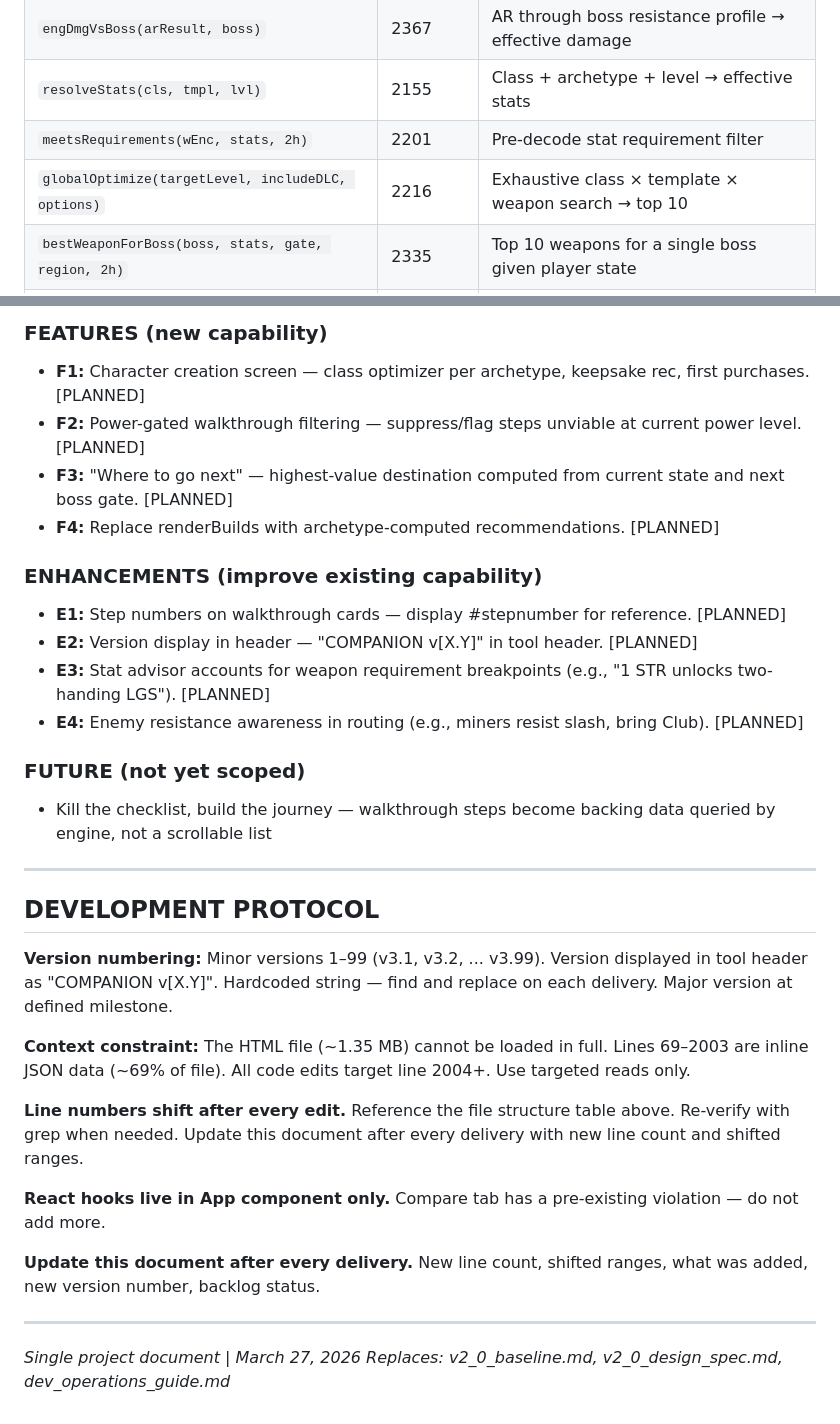
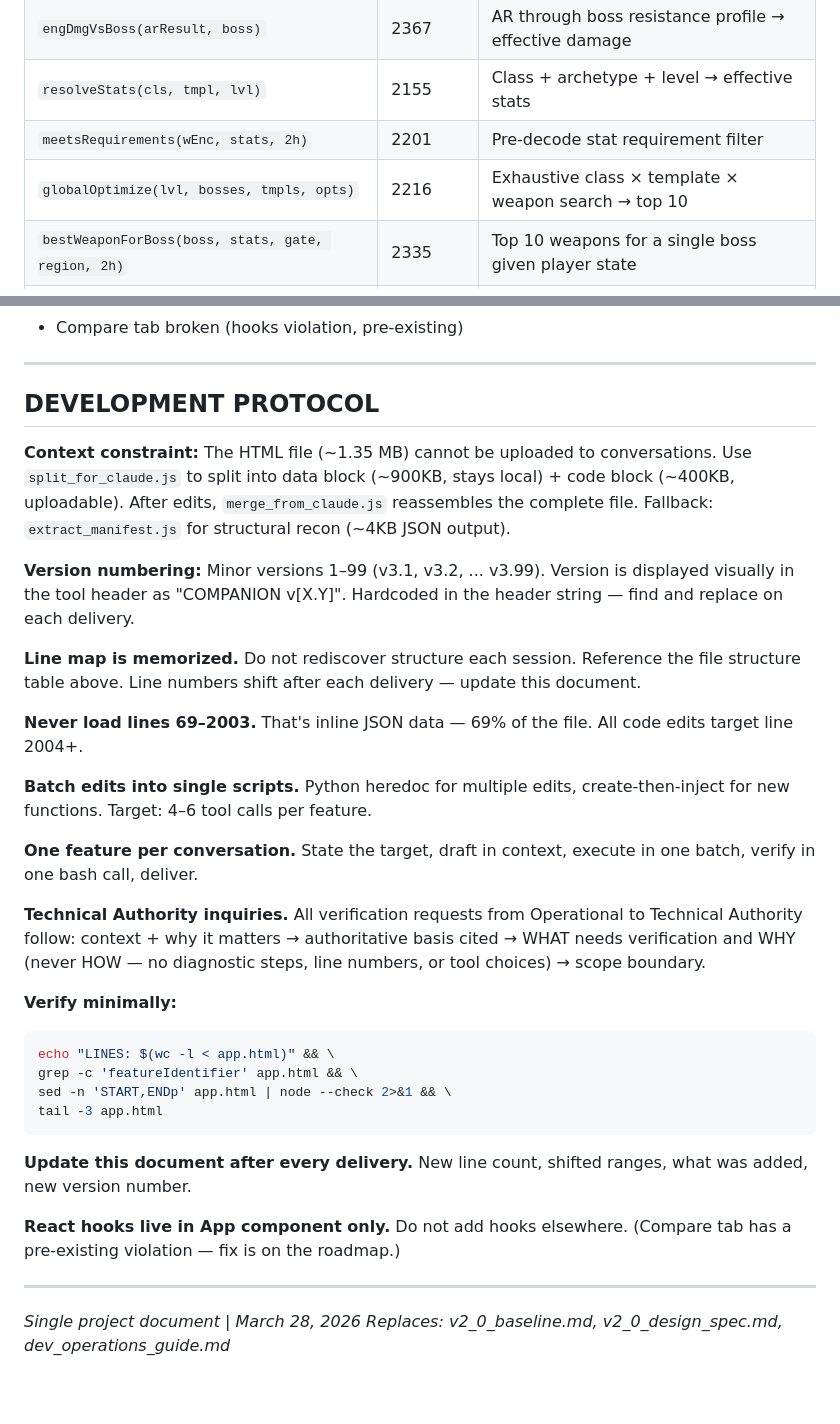
Before and after one commit to ThePeoplesGunny/Elden-Ring, a Markdown page: tarnished_companion_project.md, 2 parts joined by grey strips. GitHub-like rendering.

````diff
--- a/tarnished_companion_project.md
+++ b/tarnished_companion_project.md
@@ -70,7 +70,7 @@ Every recommendation is computed from datamined game data. The tool makes no cla
 | `engDmgVsBoss(arResult, boss)` | 2367 | AR through boss resistance profile → effective damage |
 | `resolveStats(cls, tmpl, lvl)` | 2155 | Class + archetype + level → effective stats |
 | `meetsRequirements(wEnc, stats, 2h)` | 2201 | Pre-decode stat requirement filter |
-| `globalOptimize(targetLevel, includeDLC, options)` | 2216 | Exhaustive class × template × weapon search → top 10 |
+| `globalOptimize(lvl, bosses, tmpls, opts)` | 2216 | Exhaustive class × template × weapon search → top 10 |
 | `bestWeaponForBoss(boss, stats, gate, region, 2h)` | 2335 | Top 10 weapons for a single boss given player state |
 | `getPlayerBossDmg(bossName, charState)` | 2179 | Single-weapon damage against a specific boss |
 | `deriveGateState(ci)` | 2765 | Journey checkoffs → unlocked affinities + upgrade caps |
@@ -186,33 +177,36 @@ Everything from v2.0 plus:
-### FEATURES (new capability)
-- **F1:** Character creation screen — class optimizer per archetype, keepsake rec, first purchases. [PLANNED]
-- **F2:** Power-gated walkthrough filtering — suppress/flag steps unviable at current power level. [PLANNED]
-- **F3:** "Where to go next" — highest-value destination computed from current state and next boss gate. [PLANNED]
-- **F4:** Replace renderBuilds with archetype-computed recommendations. [PLANNED]
-
-### ENHANCEMENTS (improve existing capability)
-- **E1:** Step numbers on walkthrough cards — display #stepnumber for reference. [PLANNED]
-- **E2:** Version display in header — "COMPANION v[X.Y]" in tool header. [PLANNED]
-- **E3:** Stat advisor accounts for weapon requirement breakpoints (e.g., "1 STR unlocks two-handing LGS"). [PLANNED]
-- **E4:** Enemy resistance awareness in routing (e.g., miners resist slash, bring Club). [PLANNED]
-
-### FUTURE (not yet scoped)
-- Kill the checklist, build the journey — walkthrough steps become backing data queried by engine, not a scrollable list
+- Compare tab broken (hooks violation, pre-existing)
 
 ---
 
 ## DEVELOPMENT PROTOCOL
 
-**Version numbering:** Minor versions 1–99 (v3.1, v3.2, ... v3.99). Version displayed in tool header as "COMPANION v[X.Y]". Hardcoded string — find and replace on each delivery. Major version at defined milestone.
+**Context constraint:** The HTML file (~1.35 MB) cannot be uploaded to conversations. Use `split_for_claude.js` to split into data block (~900KB, stays local) + code block (~400KB, uploadable). After edits, `merge_from_claude.js` reassembles the complete file. Fallback: `extract_manifest.js` for structural recon (~4KB JSON output).
 
-**Context constraint:** The HTML file (~1.35 MB) cannot be loaded in full. Lines 69–2003 are inline JSON data (~69% of file). All code edits target line 2004+. Use targeted reads only.
+**Version numbering:** Minor versions 1–99 (v3.1, v3.2, ... v3.99). Version is displayed visually in the tool header as "COMPANION v[X.Y]". Hardcoded in the header string — find and replace on each delivery.
 
-**Line numbers shift after every edit.** Reference the file structure table above. Re-verify with grep when needed. Update this document after every delivery with new line count and shifted ranges.
+**Line map is memorized.** Do not rediscover structure each session. Reference the file structure table above. Line numbers shift after each delivery — update this document.
 
-**React hooks live in App component only.** Compare tab has a pre-existing violation — do not add more.
+**Never load lines 69–2003.** That's inline JSON data — 69% of the file. All code edits target line 2004+.
 
-**Update this document after every delivery.** New line count, shifted ranges, what was added, new version number, backlog status.
+**Batch edits into single scripts.** Python heredoc for multiple edits, create-then-inject for new functions. Target: 4–6 tool calls per feature.
+
+**One feature per conversation.** State the target, draft in context, execute in one batch, verify in one bash call, deliver.
+
+**Technical Authority inquiries.** All verification requests from Operational to Technical Authority follow: context + why it matters → authoritative basis cited → WHAT needs verification and WHY (never HOW — no diagnostic steps, line numbers, or tool choices) → scope boundary.
+
+**Verify minimally:**
+```bash
+echo "LINES: $(wc -l < app.html)" && \
+grep -c 'featureIdentifier' app.html && \
+sed -n 'START,ENDp' app.html | node --check 2>&1 && \
+tail -3 app.html
+```
+
+**Update this document after every delivery.** New line count, shifted ranges, what was added, new version number.
+
+**React hooks live in App component only.** Do not add hooks elsewhere. (Compare tab has a pre-existing violation — fix is on the roadmap.)
 
 ---
 
-*Single project document | March 27, 2026*
+*Single project document | March 28, 2026*
 *Replaces: v2_0_baseline.md, v2_0_design_spec.md, dev_operations_guide.md*
````
Also changed, not shown: other parts of tarnished_companion_project.md (+42 -51 lines).
